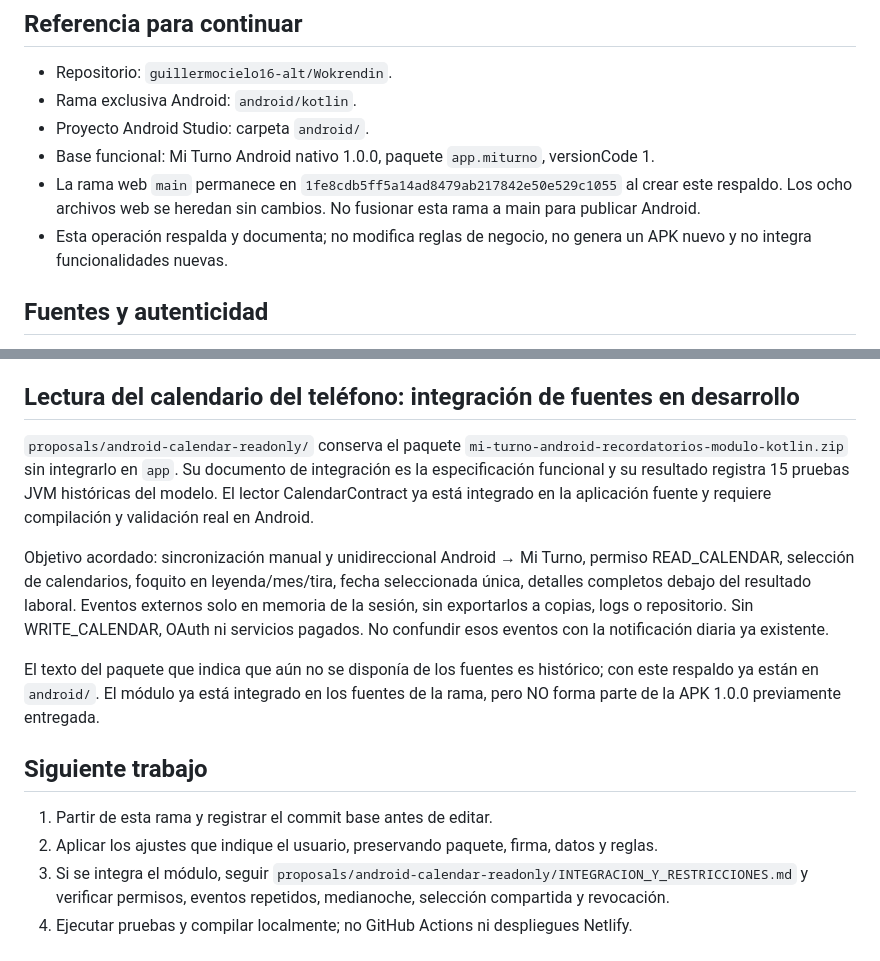
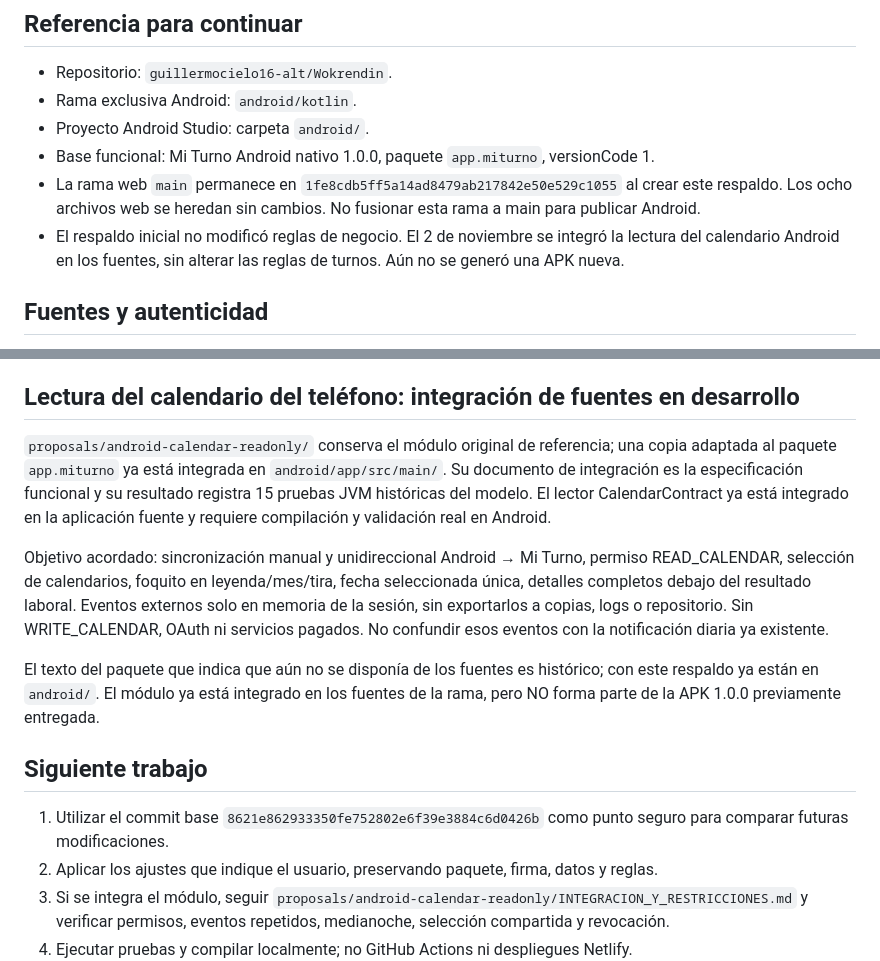
Before and after one commit to guillermocielo16-alt/Wokrendin, a Markdown page: android/ESTADO_ACTUAL.md, 2 parts joined by grey strips. Drawn GitHub-style.

Commit message:
docs(android): aclarar integración nueva frente a respaldo histórico [skip ci] [skip netlify]

```diff
--- a/android/ESTADO_ACTUAL.md
+++ b/android/ESTADO_ACTUAL.md
@@ -9,7 +9,7 @@ Fecha de respaldo: 2 de noviembre de 2026 (México).
 - Proyecto Android Studio: carpeta `android/`.
 - Base funcional: Mi Turno Android nativo 1.0.0, paquete `app.miturno`, versionCode 1.
 - La rama web `main` permanece en `1fe8cdb5ff5a14ad8479ab217842e50e529c1055` al crear este respaldo. Los ocho archivos web se heredan sin cambios. No fusionar esta rama a main para publicar Android.
-- Esta operación respalda y documenta; no modifica reglas de negocio, no genera un APK nuevo y no integra funcionalidades nuevas.
+- El respaldo inicial no modificó reglas de negocio. El 2 de noviembre se integró la lectura del calendario Android en los fuentes, sin alterar las reglas de turnos. Aún no se generó una APK nueva.
 
 ## Fuentes y autenticidad
 
@@ -39,7 +39,7 @@ Durante este respaldo se verificaron integridad de los 13 archivos de ejecución
 
 ## Lectura del calendario del teléfono: integración de fuentes en desarrollo
 
-`proposals/android-calendar-readonly/` conserva el paquete `mi-turno-android-recordatorios-modulo-kotlin.zip` sin integrarlo en `app`. Su documento de integración es la especificación funcional y su resultado registra 15 pruebas JVM históricas del modelo. El lector CalendarContract ya está integrado en la aplicación fuente y requiere compilación y validación real en Android.
+`proposals/android-calendar-readonly/` conserva el módulo original de referencia; una copia adaptada al paquete `app.miturno` ya está integrada en `android/app/src/main/`. Su documento de integración es la especificación funcional y su resultado registra 15 pruebas JVM históricas del modelo. El lector CalendarContract ya está integrado en la aplicación fuente y requiere compilación y validación real en Android.
 
 Objetivo acordado: sincronización manual y unidireccional Android → Mi Turno, permiso READ_CALENDAR, selección de calendarios, foquito en leyenda/mes/tira, fecha seleccionada única, detalles completos debajo del resultado laboral. Eventos externos solo en memoria de la sesión, sin exportarlos a copias, logs o repositorio. Sin WRITE_CALENDAR, OAuth ni servicios pagados. No confundir esos eventos con la notificación diaria ya existente.
 
@@ -47,7 +47,7 @@ El texto del paquete que indica que aún no se disponía de los fuentes es hist
 
 ## Siguiente trabajo
 
-1. Partir de esta rama y registrar el commit base antes de editar.
+1. Utilizar el commit base `8621e862933350fe752802e6f39e3884c6d0426b` como punto seguro para comparar futuras modificaciones.
 2. Aplicar los ajustes que indique el usuario, preservando paquete, firma, datos y reglas.
 3. Si se integra el módulo, seguir `proposals/android-calendar-readonly/INTEGRACION_Y_RESTRICCIONES.md` y verificar permisos, eventos repetidos, medianoche, selección compartida y revocación.
 4. Ejecutar pruebas y compilar localmente; no GitHub Actions ni despliegues Netlify.
```
